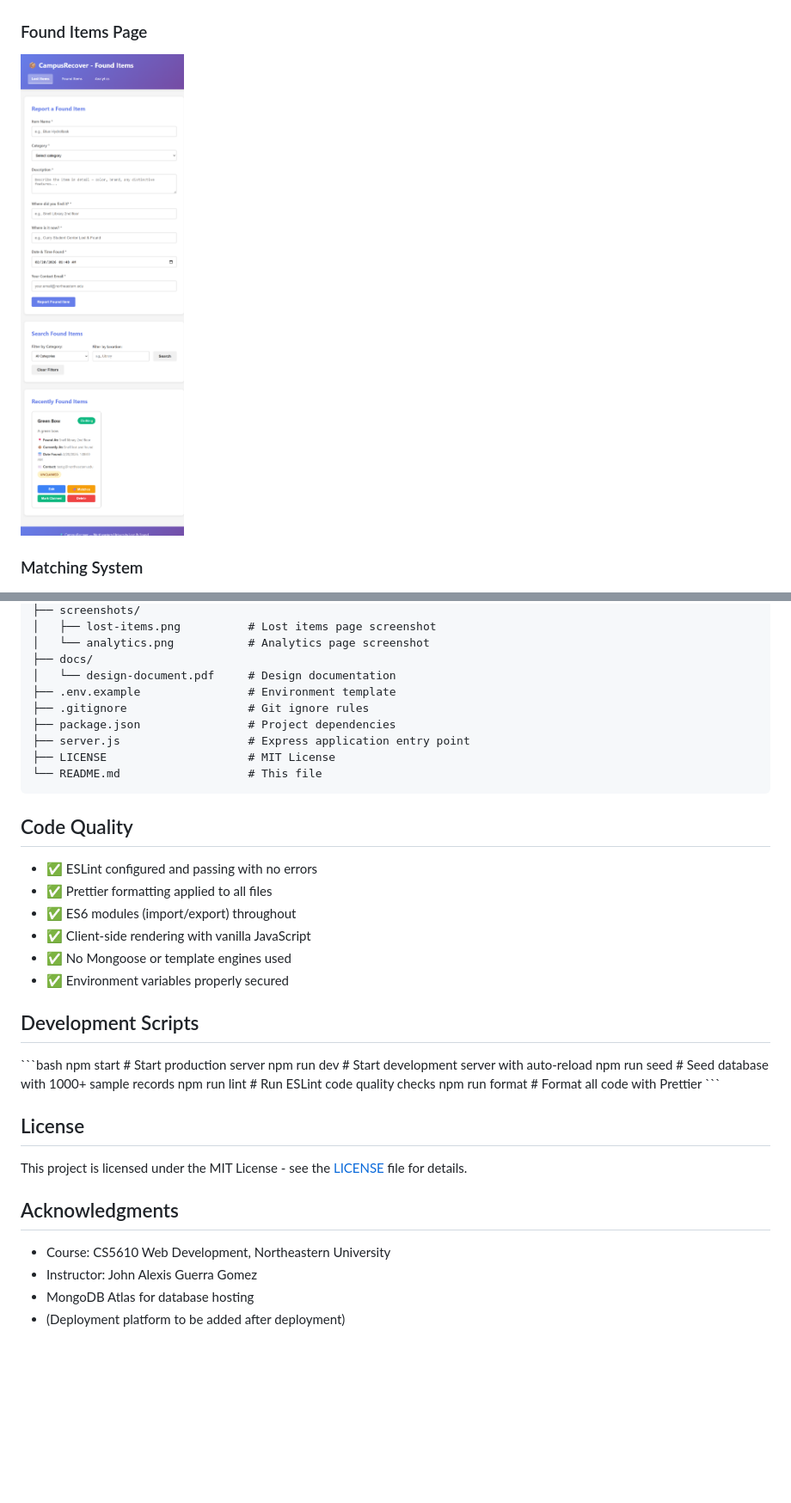
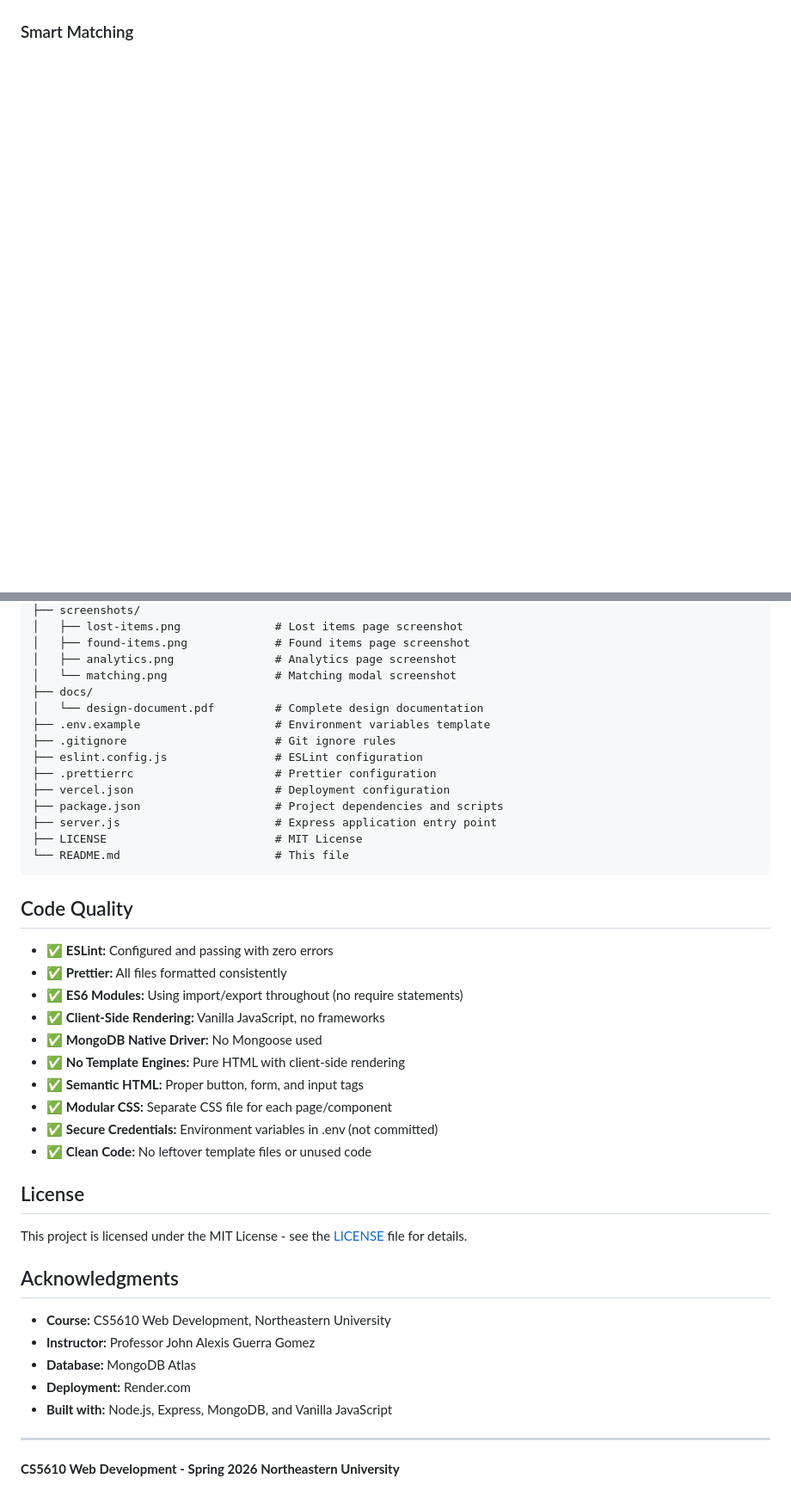
Before and after one commit to Preshit13/CampusRecover, a Markdown page: README.md, 2 parts joined by grey strips. Shown at 86% size. GitHub-like rendering; blank space fills up the shorter version.

````diff
--- a/README.md
+++ b/README.md
@@ -30,11 +36,7 @@ CampusRecover helps students recover lost items by providing:
 
 ![Analytics](screenshots/analytics.png)
 
-### Found Items Page
-
-![Found Items](screenshots/found-items.png)
-
-### Matching System
+### Smart Matching
 
 ![Matching](screenshots/matching.png)
 
@@ -257,34 +298,33 @@ CampusRecover/
 ├── screenshots/
-│   ├── lost-items.png          # Lost items page screenshot
-│   └── analytics.png           # Analytics page screenshot
+│   ├── lost-items.png              # Lost items page screenshot
+│   ├── found-items.png             # Found items page screenshot
+│   ├── analytics.png               # Analytics page screenshot
+│   └── matching.png                # Matching modal screenshot
 ├── docs/
-│   └── design-document.pdf     # Design documentation
-├── .env.example                # Environment template
-├── .gitignore                  # Git ignore rules
-├── package.json                # Project dependencies
-├── server.js                   # Express application entry point
-├── LICENSE                     # MIT License
-└── README.md                   # This file
+│   └── design-document.pdf         # Complete design documentation
+├── .env.example                    # Environment variables template
+├── .gitignore                      # Git ignore rules
+├── eslint.config.js                # ESLint configuration
+├── .prettierrc                     # Prettier configuration
+├── vercel.json                     # Deployment configuration
+├── package.json                    # Project dependencies and scripts
+├── server.js                       # Express application entry point
+├── LICENSE                         # MIT License
+└── README.md                       # This file
 ```
 
 ## Code Quality
 
-- ✅ ESLint configured and passing with no errors
-- ✅ Prettier formatting applied to all files
-- ✅ ES6 modules (import/export) throughout
-- ✅ Client-side rendering with vanilla JavaScript
-- ✅ No Mongoose or template engines used
-- ✅ Environment variables properly secured
-
-## Development Scripts
-
-\`\`\`bash
-npm start # Start production server
-npm run dev # Start development server with auto-reload
-npm run seed # Seed database with 1000+ sample records
-npm run lint # Run ESLint code quality checks
-npm run format # Format all code with Prettier
-\`\`\`
+- ✅ **ESLint:** Configured and passing with zero errors
+- ✅ **Prettier:** All files formatted consistently
+- ✅ **ES6 Modules:** Using import/export throughout (no require statements)
+- ✅ **Client-Side Rendering:** Vanilla JavaScript, no frameworks
+- ✅ **MongoDB Native Driver:** No Mongoose used
+- ✅ **No Template Engines:** Pure HTML with client-side rendering
+- ✅ **Semantic HTML:** Proper button, form, and input tags
+- ✅ **Modular CSS:** Separate CSS file for each page/component
+- ✅ **Secure Credentials:** Environment variables in .env (not committed)
+- ✅ **Clean Code:** No leftover template files or unused code
 
 ## License
 
@@ -292,7 +332,13 @@ This project is licensed under the MIT License - see the [LICENSE](LICENSE) file
 
 ## Acknowledgments
 
-- Course: CS5610 Web Development, Northeastern University
-- Instructor: John Alexis Guerra Gomez
-- MongoDB Atlas for database hosting
-- (Deployment platform to be added after deployment)
+- **Course:** CS5610 Web Development, Northeastern University
+- **Instructor:** Professor John Alexis Guerra Gomez
+- **Database:** MongoDB Atlas
+- **Deployment:** Render.com
+- **Built with:** Node.js, Express, MongoDB, and Vanilla JavaScript
+
+---
+
+**CS5610 Web Development - Spring 2026**
+**Northeastern University**
````
Also changed, not shown: other parts of README.md (+163 -118 lines).
